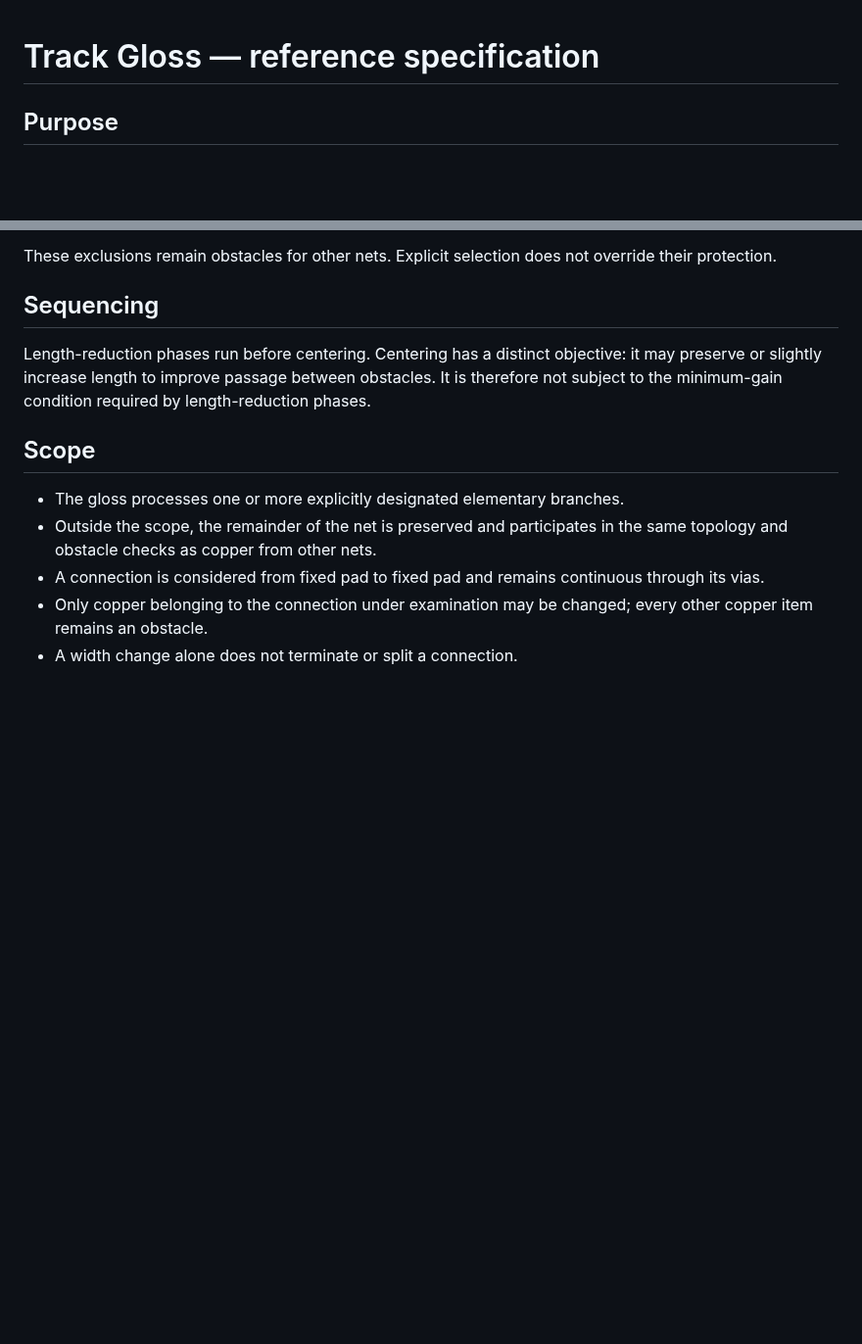
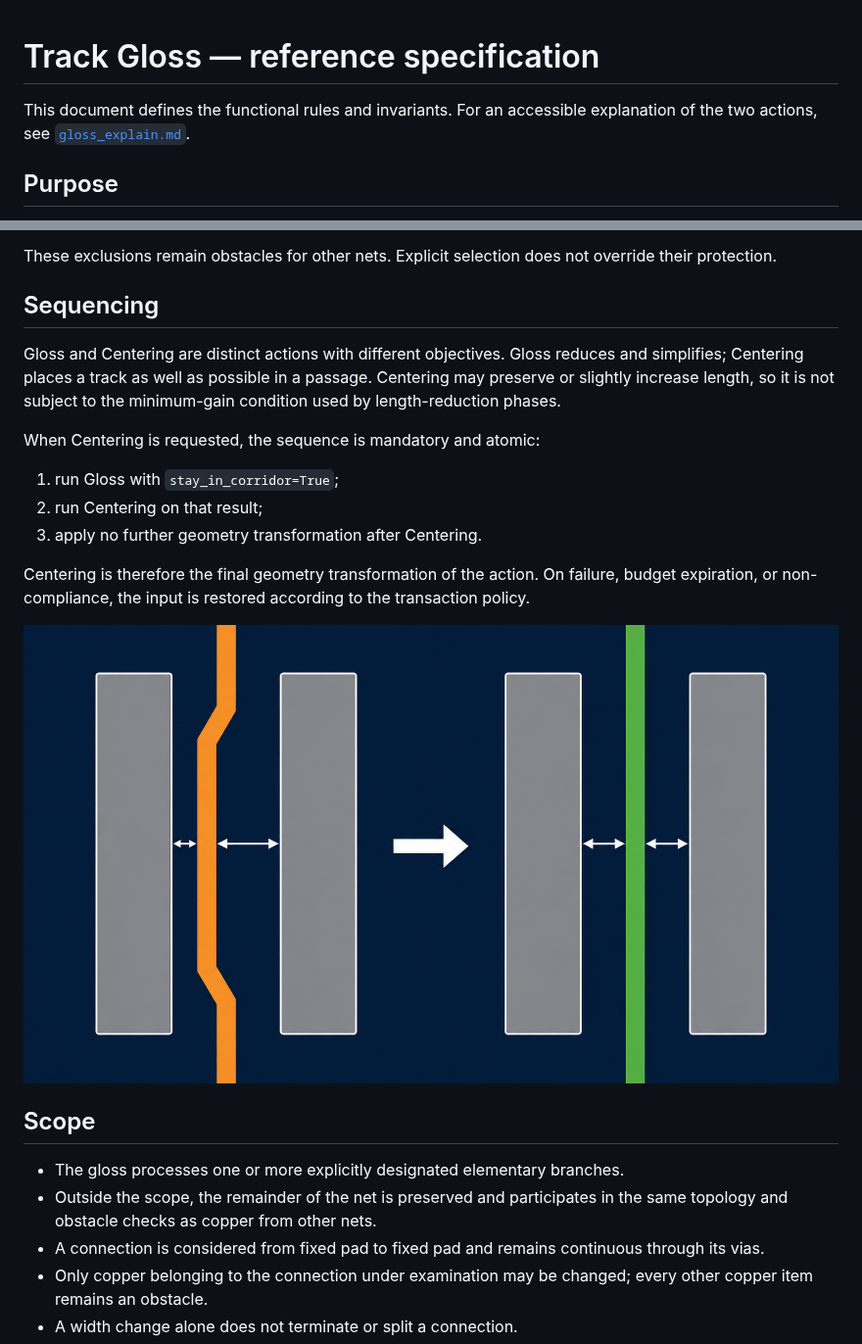
Before and after one commit to fca1/kicad_krt_gloss, a Markdown page: dgloss/doc_en/gloss_rules.md, 2 parts joined by grey strips. Shown at 98% size. Drawn GitHub-style; pictures changed too: docs/assets/centering-before-after.png; blank space fills up the shorter version.

Commit message:
Illustrate Gloss and Centering documentation

```diff
--- a/dgloss/doc_en/gloss_rules.md
+++ b/dgloss/doc_en/gloss_rules.md
@@ -1,4 +1,7 @@
 # Track Gloss — reference specification
+
+This document defines the functional rules and invariants. For an accessible
+explanation of the two actions, see [`gloss_explain.md`](gloss_explain.md).
 
 ## Purpose
 
@@ -66,10 +71,22 @@ override their protection.
 
 ## Sequencing
 
-Length-reduction phases run before centering. Centering has a distinct
-objective: it may preserve or slightly increase length to improve passage
-between obstacles. It is therefore not subject to the minimum-gain condition
-required by length-reduction phases.
+Gloss and Centering are distinct actions with different objectives. Gloss
+reduces and simplifies; Centering places a track as well as possible in a
+passage. Centering may preserve or slightly increase length, so it is not
+subject to the minimum-gain condition used by length-reduction phases.
+
+When Centering is requested, the sequence is mandatory and atomic:
+
+1. run Gloss with `stay_in_corridor=True`;
+2. run Centering on that result;
+3. apply no further geometry transformation after Centering.
+
+Centering is therefore the final geometry transformation of the action. On
+failure, budget expiration, or non-compliance, the input is restored according
+to the transaction policy.
+
+![Gloss first removes safe detours; Centering then places the track in its passage.](../../docs/assets/centering-before-after.png)
 
 ## Scope
 
```
Also changed, not shown: other parts of dgloss/doc_en/gloss_rules.md (+4 -0 lines), dgloss/doc_fr/gloss_explain.md (+16 -0 lines), dgloss/doc_fr/gloss_rules.md (+6 -0 lines), docs/assets/gloss-before-after.png, docs/assets/multiple-gates-centering.png (added), docs/assets/segment-count-reduction.png (added), 2 other files.
